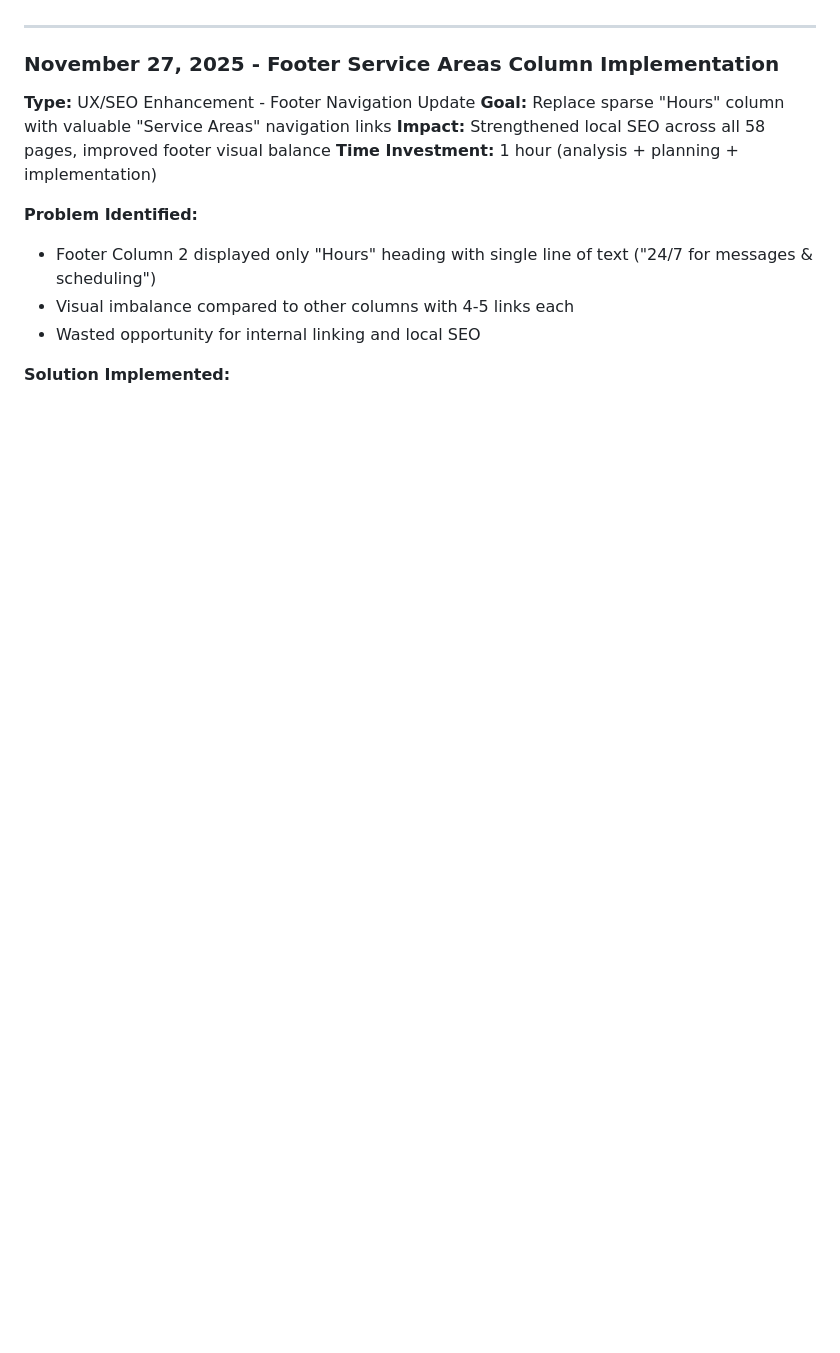
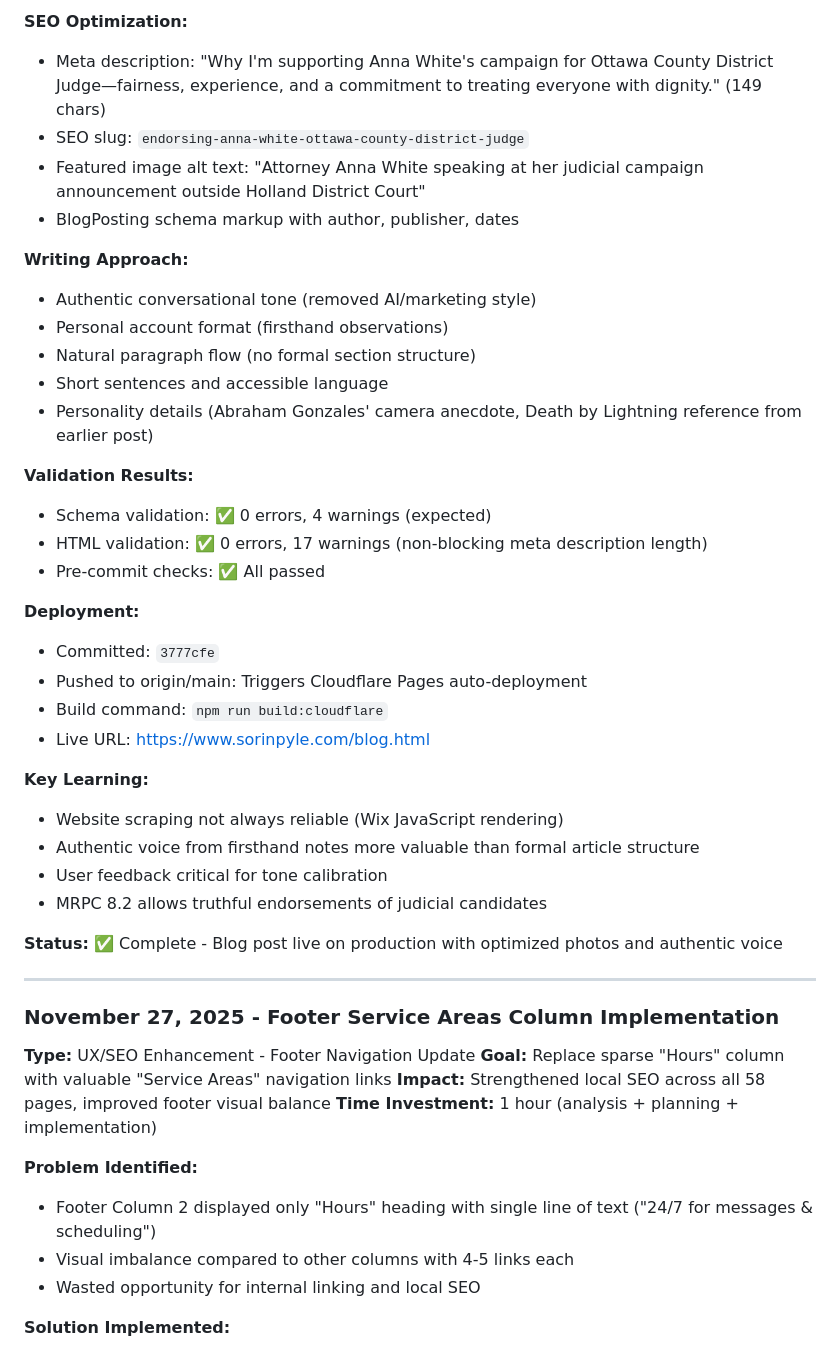
Before and after one commit to SPTrialattorneys/Sorin-Pyle-site, a Markdown page: CLAUDE.md, the part around one of its changes. GitHub-like rendering; blank space fills up the shorter version.

Commit message:
Update documentation: Add Anna White blog post entry to Recent Changes Log

```diff
--- a/CLAUDE.md
+++ b/CLAUDE.md
@@ -672,3 +728,34 @@ npm run validate:all          # Validate schema + HTML together
+**SEO Optimization:**
+- Meta description: "Why I'm supporting Anna White's campaign for Ottawa County District Judge—fairness, experience, and a commitment to treating everyone with dignity." (149 chars)
+- SEO slug: `endorsing-anna-white-ottawa-county-district-judge`
+- Featured image alt text: "Attorney Anna White speaking at her judicial campaign announcement outside Holland District Court"
+- BlogPosting schema markup with author, publisher, dates
+
+**Writing Approach:**
+- Authentic conversational tone (removed AI/marketing style)
+- Personal account format (firsthand observations)
+- Natural paragraph flow (no formal section structure)
+- Short sentences and accessible language
+- Personality details (Abraham Gonzales' camera anecdote, Death by Lightning reference from earlier post)
+
+**Validation Results:**
+- Schema validation: ✅ 0 errors, 4 warnings (expected)
+- HTML validation: ✅ 0 errors, 17 warnings (non-blocking meta description length)
+- Pre-commit checks: ✅ All passed
+
+**Deployment:**
+- Committed: `3777cfe`
+- Pushed to origin/main: Triggers Cloudflare Pages auto-deployment
+- Build command: `npm run build:cloudflare`
+- Live URL: https://www.sorinpyle.com/blog.html
+
+**Key Learning:**
+- Website scraping not always reliable (Wix JavaScript rendering)
+- Authentic voice from firsthand notes more valuable than formal article structure
+- User feedback critical for tone calibration
+- MRPC 8.2 allows truthful endorsements of judicial candidates
+
+**Status:** ✅ Complete - Blog post live on production with optimized photos and authentic voice
 
 ---
 
```
Also changed, not shown: other parts of CLAUDE.md (+56 -0 lines).
